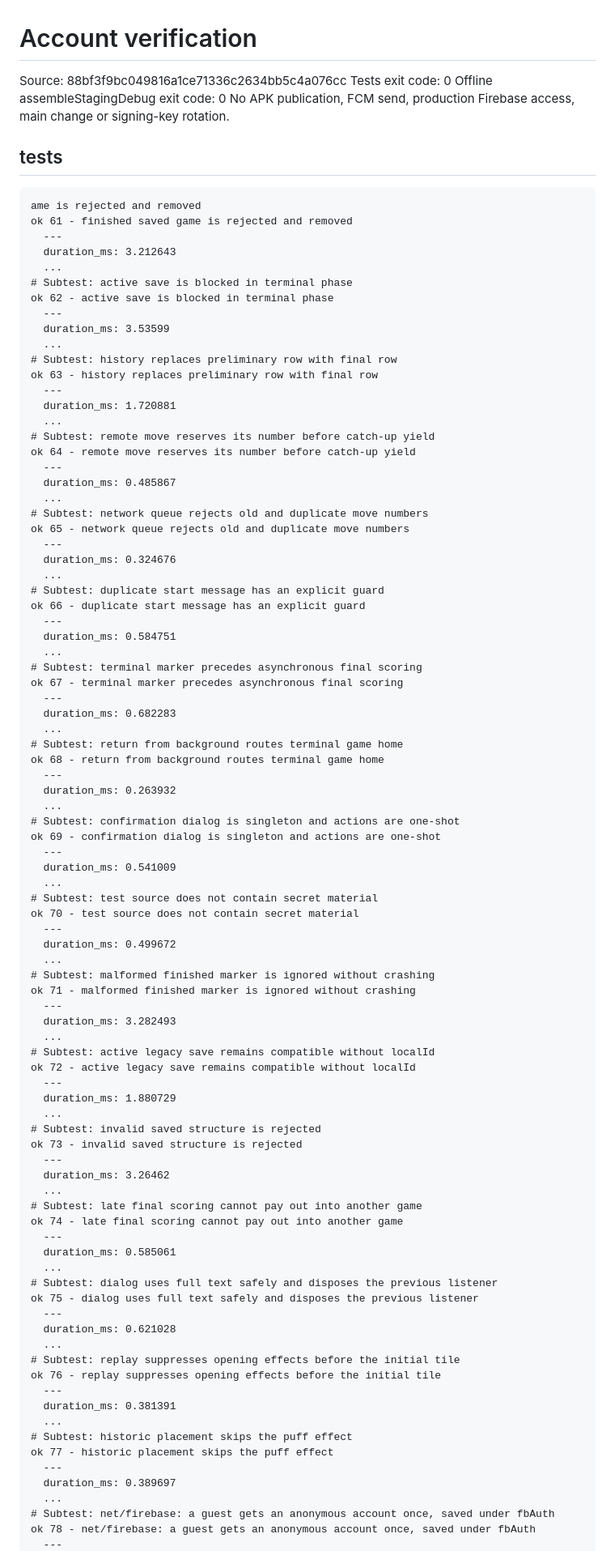
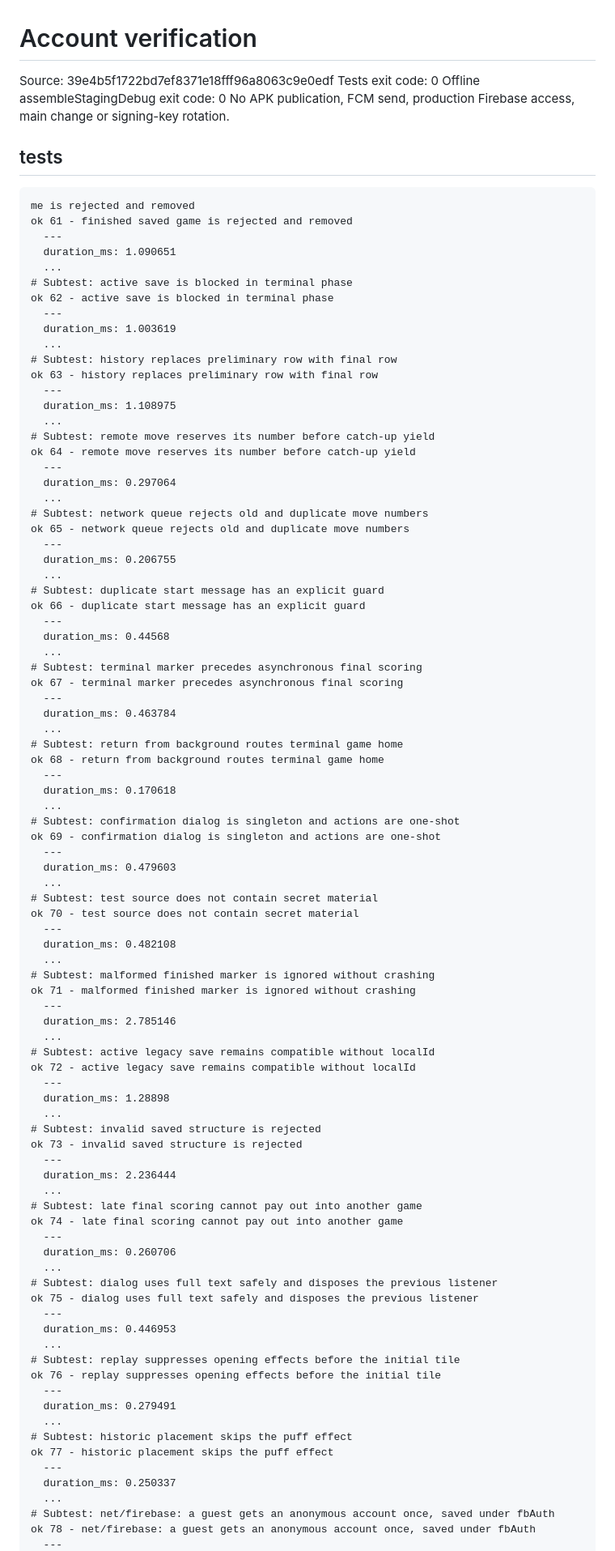
Before and after one commit to crownfall90-dot/play, a Markdown page: docs/development/account-verification.md, the part around one of its changes. Shown at 81% size. GitHub-like rendering.

Commit message:
docs: record actual account regression and offline build results

````diff
--- a/docs/development/account-verification.md
+++ b/docs/development/account-verification.md
@@ -1,94 +1,94 @@
 # Account verification
-Source: 88bf3f9bc049816a1ce71336c2634bb5c4a076cc
+Source: 39e4b5f1722bd7ef8371e18fff96a8063c9e0edf
 Tests exit code: 0
 Offline assembleStagingDebug exit code: 0
 No APK publication, FCM send, production Firebase access, main change or signing-key rotation.
 ## tests
 ```text
-ame is rejected and removed
+me is rejected and removed
 ok 61 - finished saved game is rejected and removed
   ---
-  duration_ms: 3.212643
+  duration_ms: 1.090651
   ...
 # Subtest: active save is blocked in terminal phase
 ok 62 - active save is blocked in terminal phase
   ---
-  duration_ms: 3.53599
+  duration_ms: 1.003619
   ...
 # Subtest: history replaces preliminary row with final row
 ok 63 - history replaces preliminary row with final row
   ---
-  duration_ms: 1.720881
+  duration_ms: 1.108975
   ...
 # Subtest: remote move reserves its number before catch-up yield
 ok 64 - remote move reserves its number before catch-up yield
   ---
-  duration_ms: 0.485867
+  duration_ms: 0.297064
   ...
 # Subtest: network queue rejects old and duplicate move numbers
 ok 65 - network queue rejects old and duplicate move numbers
   ---
-  duration_ms: 0.324676
+  duration_ms: 0.206755
   ...
 # Subtest: duplicate start message has an explicit guard
 ok 66 - duplicate start message has an explicit guard
   ---
-  duration_ms: 0.584751
+  duration_ms: 0.44568
   ...
 # Subtest: terminal marker precedes asynchronous final scoring
 ok 67 - terminal marker precedes asynchronous final scoring
   ---
-  duration_ms: 0.682283
+  duration_ms: 0.463784
   ...
 # Subtest: return from background routes terminal game home
 ok 68 - return from background routes terminal game home
   ---
-  duration_ms: 0.263932
+  duration_ms: 0.170618
   ...
 # Subtest: confirmation dialog is singleton and actions are one-shot
 ok 69 - confirmation dialog is singleton and actions are one-shot
   ---
-  duration_ms: 0.541009
+  duration_ms: 0.479603
   ...
 # Subtest: test source does not contain secret material
 ok 70 - test source does not contain secret material
   ---
-  duration_ms: 0.499672
+  duration_ms: 0.482108
   ...
 # Subtest: malformed finished marker is ignored without crashing
 ok 71 - malformed finished marker is ignored without crashing
   ---
-  duration_ms: 3.282493
+  duration_ms: 2.785146
   ...
 # Subtest: active legacy save remains compatible without localId
 ok 72 - active legacy save remains compatible without localId
   ---
-  duration_ms: 1.880729
+  duration_ms: 1.28898
   ...
 # Subtest: invalid saved structure is rejected
 ok 73 - invalid saved structure is rejected
   ---
-  duration_ms: 3.26462
+  duration_ms: 2.236444
   ...
 # Subtest: late final scoring cannot pay out into another game
 ok 74 - late final scoring cannot pay out into another game
   ---
-  duration_ms: 0.585061
+  duration_ms: 0.260706
   ...
 # Subtest: dialog uses full text safely and disposes the previous listener
 ok 75 - dialog uses full text safely and disposes the previous listener
   ---
-  duration_ms: 0.621028
+  duration_ms: 0.446953
   ...
 # Subtest: replay suppresses opening effects before the initial tile
 ok 76 - replay suppresses opening effects before the initial tile
   ---
-  duration_ms: 0.381391
+  duration_ms: 0.279491
   ...
 # Subtest: historic placement skips the puff effect
 ok 77 - historic placement skips the puff effect
   ---
-  duration_ms: 0.389697
+  duration_ms: 0.250337
   ...
 # Subtest: net/firebase: a guest gets an anonymous account once, saved under fbAuth
 ok 78 - net/firebase: a guest gets an anonymous account once, saved under fbAuth
````
Also changed, not shown: other parts of docs/development/account-verification.md (+19 -19 lines).
